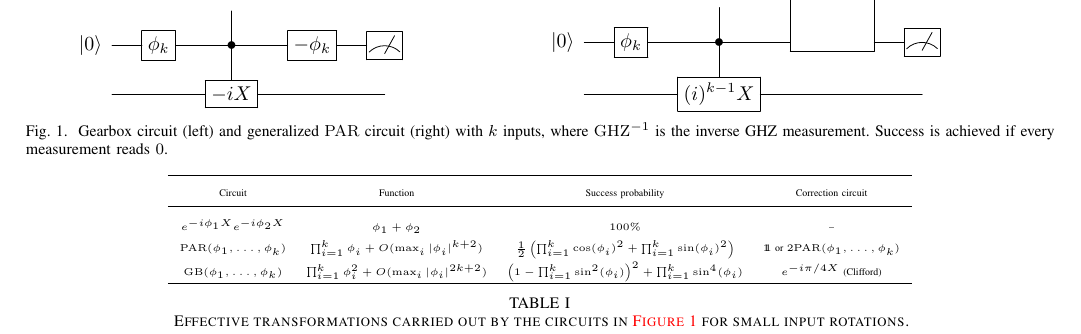
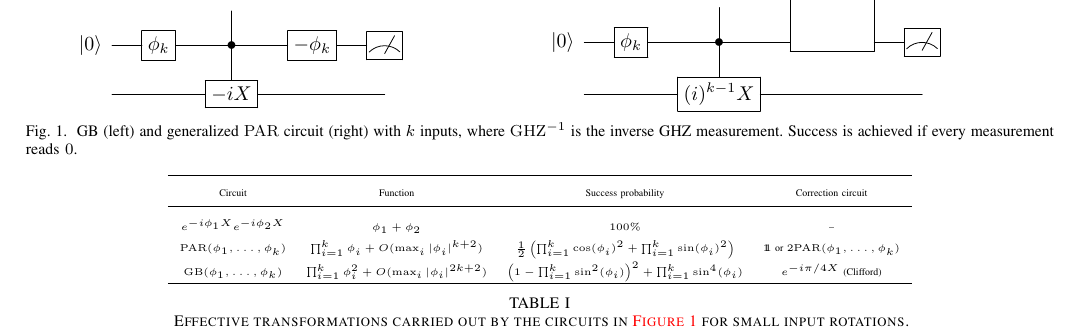
Before and after one commit to nathanwiebe2000/Design-Automation, a LaTeX paper (main.tex): part of page 2 of 2, cut so that both start at the same text. Compiled offline with pdfLaTeX.

Commit message:
Minor changes maybe

```diff
--- a/main.tex
+++ b/main.tex
@@ -96,7 +96,7 @@ We survey the LIQ$Ui|\rangle$ framework for scalable quantum computing that allo
 		&\qw			&\gate{(i)^{k-1}X}	&\qw					&\qw}
 \]
 \end{minipage}
-\caption{Gearbox circuit (left) and generalized $\rm PAR$ circuit (right) with $k$ inputs\label{fig:PAR}, where
+\caption{GB (left) and generalized $\rm PAR$ circuit (right) with $k$ inputs\label{fig:PAR}, where
 ${\rm GHZ}^{-1}$ is the inverse GHZ measurement.  Success is
 achieved if every measurement reads $0$.\label{fig:circuit}}
 
```
